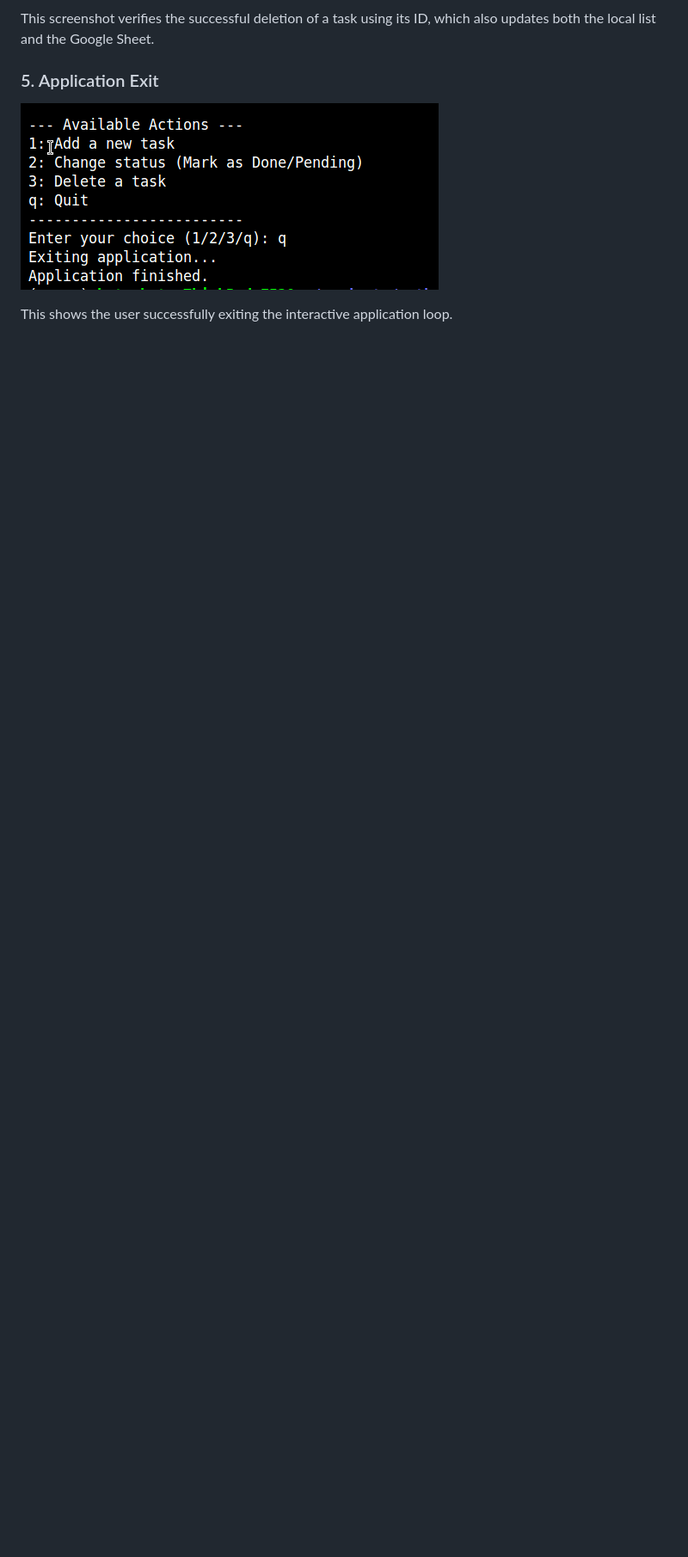
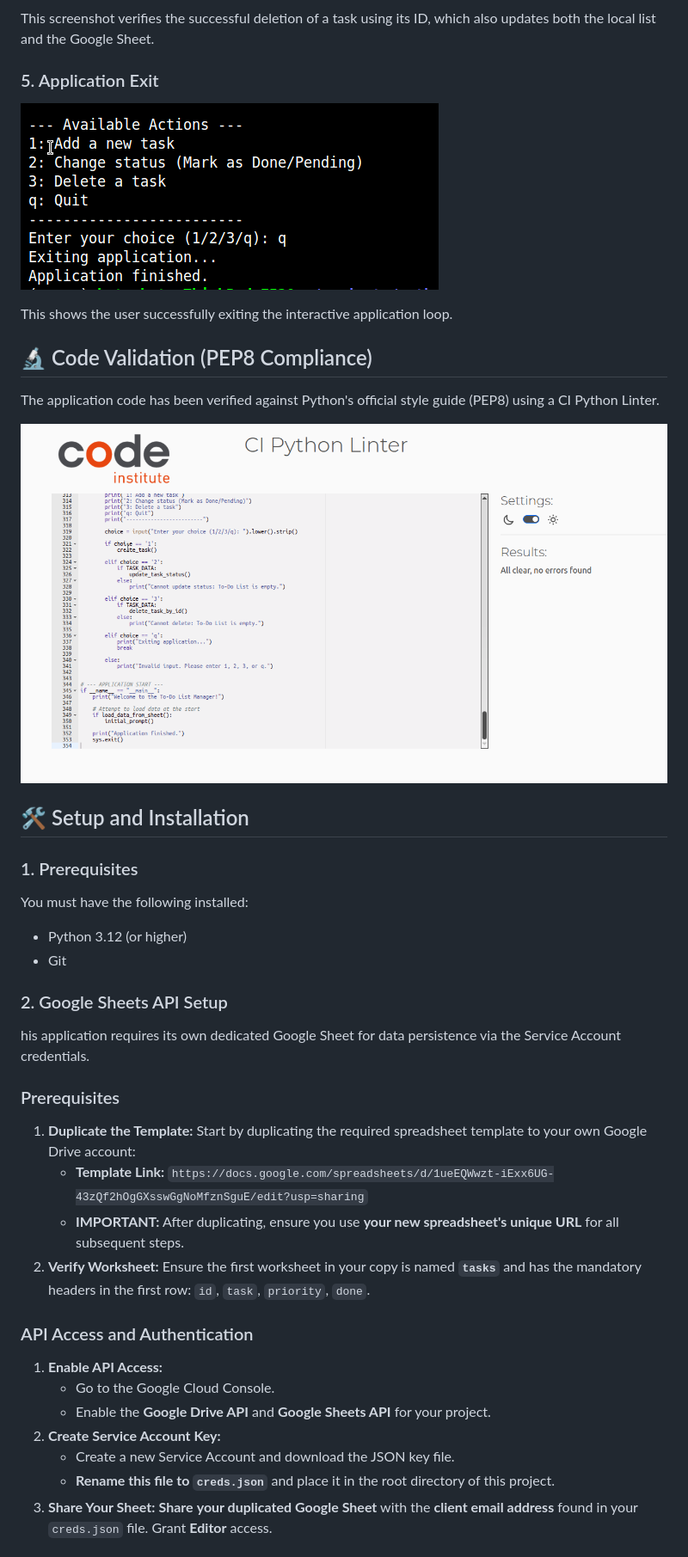
Before and after one commit to Katerynakulik/todo-app, a Markdown page: README.md, the part around the change printed below. Shown: that part at 86% size. Rendered like a GitHub page; pictures changed too: assets/linter_clear.png (added); blank space fills up the shorter version.

Commit message:
Add Deployment section and validation to Readme

```diff
--- a/README.md
+++ b/README.md
@@ -90,3 +90,40 @@ This screenshot verifies the successful deletion of a task using its ID, which a
 ![Screenshot showing the application exit prompt](assets/exit.png)
 
 This shows the user successfully exiting the interactive application loop.
+
+## 🔬 Code Validation (PEP8 Compliance)
+
+The application code has been verified against Python's official style guide (PEP8) using a CI Python Linter.
+
+![Screenshot of the CI Python Linter showing "All clear, no errors found"](assets/linter_clear.png)
+
+## 🛠️ Setup and Installation
+
+### 1. Prerequisites
+
+You must have the following installed:
+
+- Python 3.12 (or higher)
+- Git
+
+### 2. Google Sheets API Setup
+
+his application requires its own dedicated Google Sheet for data persistence via the Service Account credentials.
+
+### Prerequisites
+
+1.  **Duplicate the Template:** Start by duplicating the required spreadsheet template to your own Google Drive account:
+    - **Template Link:** `https://docs.google.com/spreadsheets/d/1ueEQWwzt-iExx6UG-43zQf2hOgGXsswGgNoMfznSguE/edit?usp=sharing`
+    - **IMPORTANT:** After duplicating, ensure you use **your new spreadsheet's unique URL** for all subsequent steps.
+2.  **Verify Worksheet:** Ensure the first worksheet in your copy is named **`tasks`** and has the mandatory headers in the first row: `id`, `task`, `priority`, `done`.
+
+### API Access and Authentication
+
+1.  **Enable API Access:**
+    - Go to the Google Cloud Console.
+    - Enable the **Google Drive API** and **Google Sheets API** for your project.
+2.  **Create Service Account Key:**
+    - Create a new Service Account and download the JSON key file.
+    - **Rename this file to `creds.json`** and place it in the root directory of this project.
+3.  **Share Your Sheet:** **Share** **your duplicated Google Sheet** with the **client email address** found in your `creds.json` file. Grant **Editor** access.
+
```
Also changed, not shown: other parts of README.md (+63 -0 lines).
